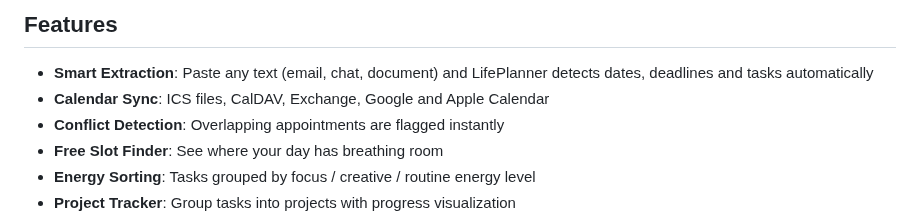
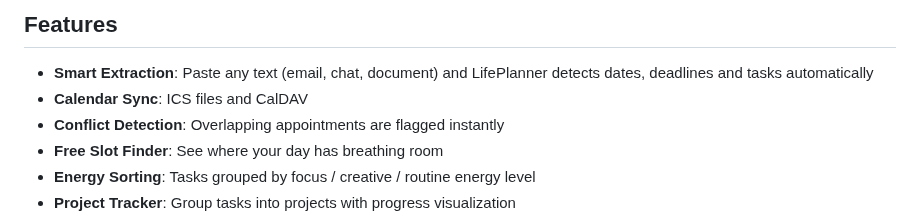
Before and after one commit to 9t29zhmwdh-coder/LifePlanner, a Markdown page: README.md, the part around the change. Rendered like a GitHub page.

```diff
--- a/README.md
+++ b/README.md
@@ -22,7 +22,7 @@ LifePlanner automatically recognizes appointments, tasks, projects and deadlines
 ## Features
 
 - **Smart Extraction**: Paste any text (email, chat, document) and LifePlanner detects dates, deadlines and tasks automatically
-- **Calendar Sync**: ICS files, CalDAV, Exchange, Google and Apple Calendar
+- **Calendar Sync**: ICS files and CalDAV
 - **Conflict Detection**: Overlapping appointments are flagged instantly
 - **Free Slot Finder**: See where your day has breathing room
 - **Energy Sorting**: Tasks grouped by focus / creative / routine energy level
```
Also changed, not shown: README.de.md (+2 -2 lines), docs/screenshot.de.png (added).
